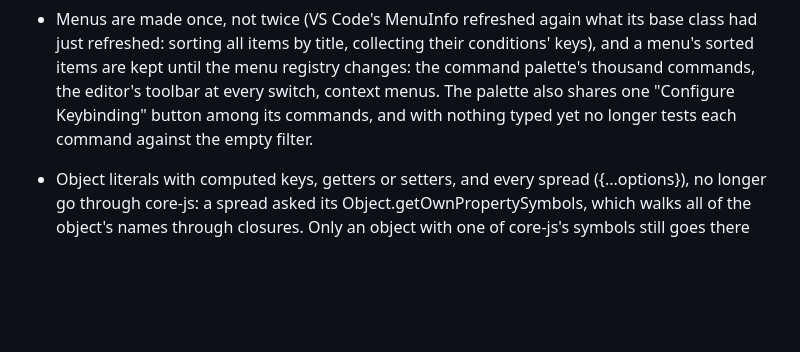
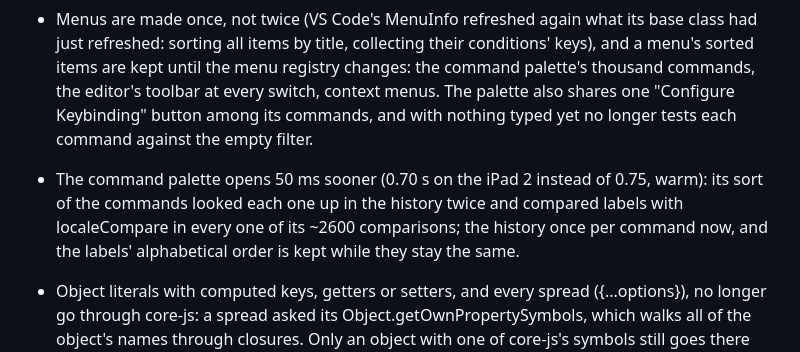
Before and after one commit to samcejko/kodium-ios6, a Markdown page: CHANGELOG.md, the part around the change. GitHub-like rendering; blank space fills up the shorter version.

Commit message:
CHANGELOG: palette sort (history looked up once per command, label order kept)

```diff
--- a/CHANGELOG.md
+++ b/CHANGELOG.md
@@ -55,6 +55,9 @@ The first build.
   changes: the command palette's thousand commands, the editor's toolbar at every switch, context menus. The palette
   also shares one "Configure Keybinding" button among its commands, and with nothing typed yet no longer tests each
   command against the empty filter.
+- The command palette opens 50 ms sooner (0.70 s on the iPad 2 instead of 0.75, warm): its sort of the commands looked
+  each one up in the history twice and compared labels with localeCompare in every one of its ~2600 comparisons; the
+  history once per command now, and the labels' alphabetical order is kept while they stay the same.
 - Object literals with computed keys, getters or setters, and every spread ({...options}), no longer go through core-js:
   a spread asked its Object.getOwnPropertySymbols, which walks all of the object's names through closures. Only an
   object with one of core-js's symbols still goes there (the command palette opens 2-3 % sooner, the start 0.1 s).
```
